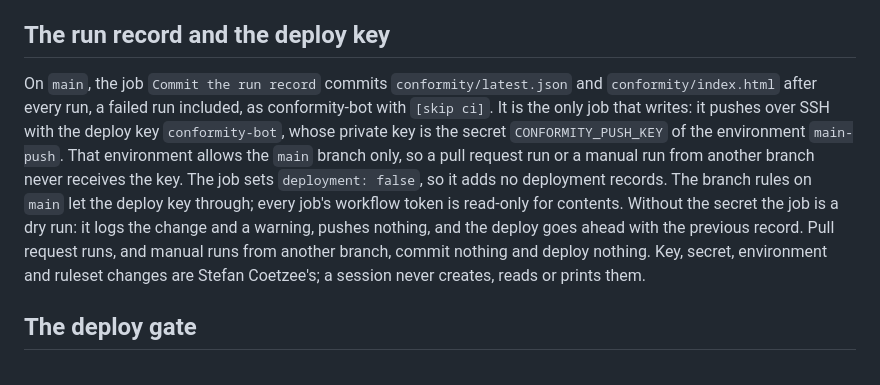
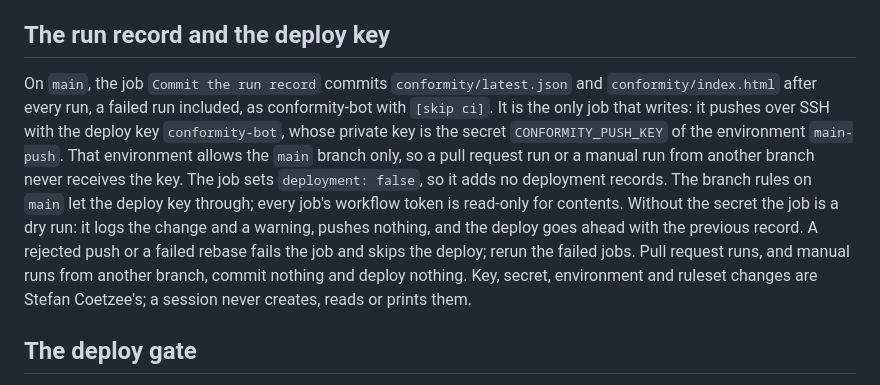
Before and after one commit to uncovertechtalent/tychat.io, a Markdown page: CLAUDE.md, the part around the change. Rendered like a GitHub page.

Commit message:
CLAUDE.md: a failed record push skips the deploy
Co-Authored-By: Claude Opus 5.5 <noreply@anthropic.com>

```diff
--- a/CLAUDE.md
+++ b/CLAUDE.md
@@ -15,7 +15,7 @@ Never push to `main`. One automated writer does: conformity-bot (below). So `mai
 
 ## The run record and the deploy key
 
-On `main`, the job `Commit the run record` commits `conformity/latest.json` and `conformity/index.html` after every run, a failed run included, as conformity-bot with `[skip ci]`. It is the only job that writes: it pushes over SSH with the deploy key `conformity-bot`, whose private key is the secret `CONFORMITY_PUSH_KEY` of the environment `main-push`. That environment allows the `main` branch only, so a pull request run or a manual run from another branch never receives the key. The job sets `deployment: false`, so it adds no deployment records. The branch rules on `main` let the deploy key through; every job's workflow token is read-only for contents. Without the secret the job is a dry run: it logs the change and a warning, pushes nothing, and the deploy goes ahead with the previous record. Pull request runs, and manual runs from another branch, commit nothing and deploy nothing. Key, secret, environment and ruleset changes are Stefan Coetzee's; a session never creates, reads or prints them.
+On `main`, the job `Commit the run record` commits `conformity/latest.json` and `conformity/index.html` after every run, a failed run included, as conformity-bot with `[skip ci]`. It is the only job that writes: it pushes over SSH with the deploy key `conformity-bot`, whose private key is the secret `CONFORMITY_PUSH_KEY` of the environment `main-push`. That environment allows the `main` branch only, so a pull request run or a manual run from another branch never receives the key. The job sets `deployment: false`, so it adds no deployment records. The branch rules on `main` let the deploy key through; every job's workflow token is read-only for contents. Without the secret the job is a dry run: it logs the change and a warning, pushes nothing, and the deploy goes ahead with the previous record. A rejected push or a failed rebase fails the job and skips the deploy; rerun the failed jobs. Pull request runs, and manual runs from another branch, commit nothing and deploy nothing. Key, secret, environment and ruleset changes are Stefan Coetzee's; a session never creates, reads or prints them.
 
 ## The deploy gate
 
```
